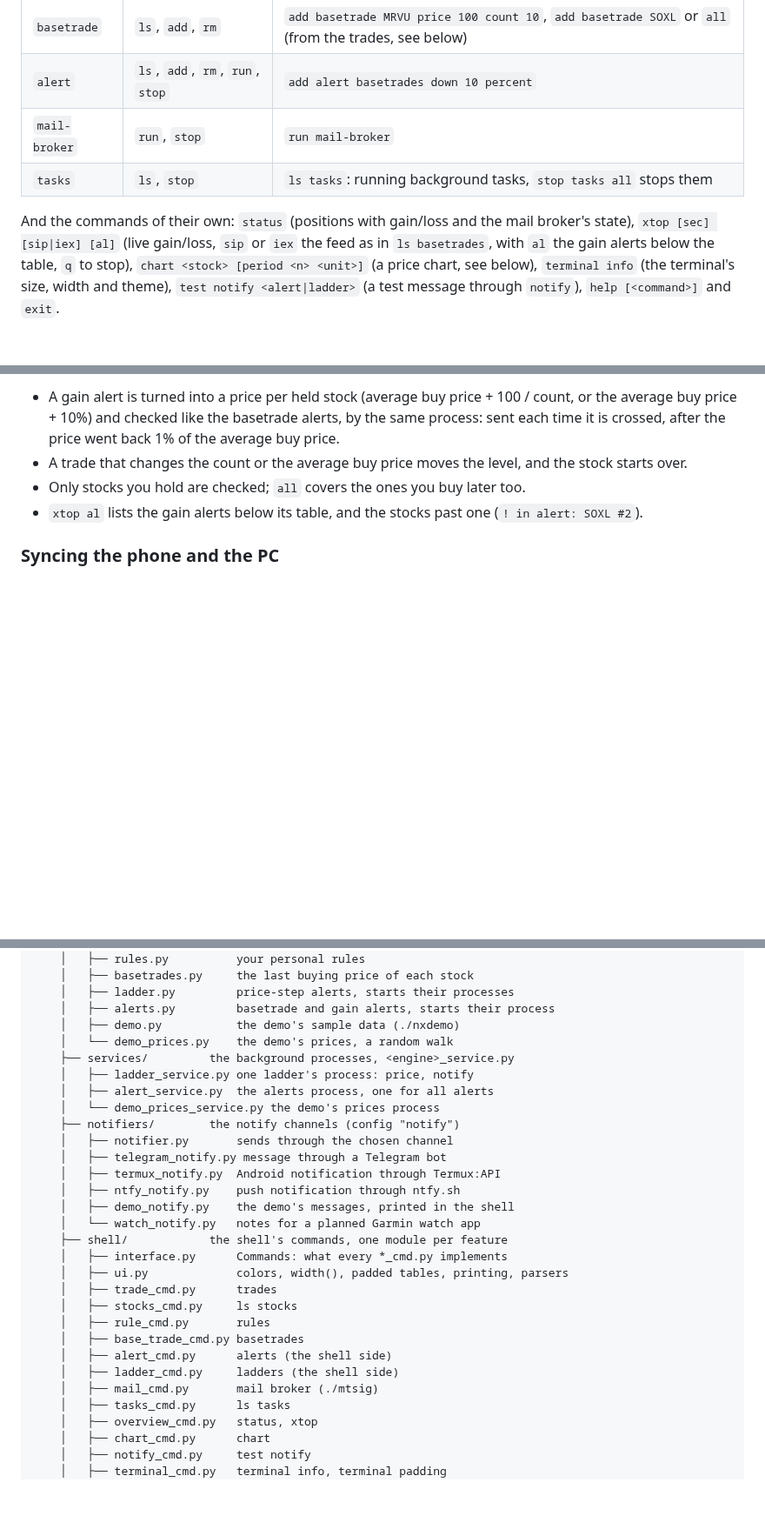
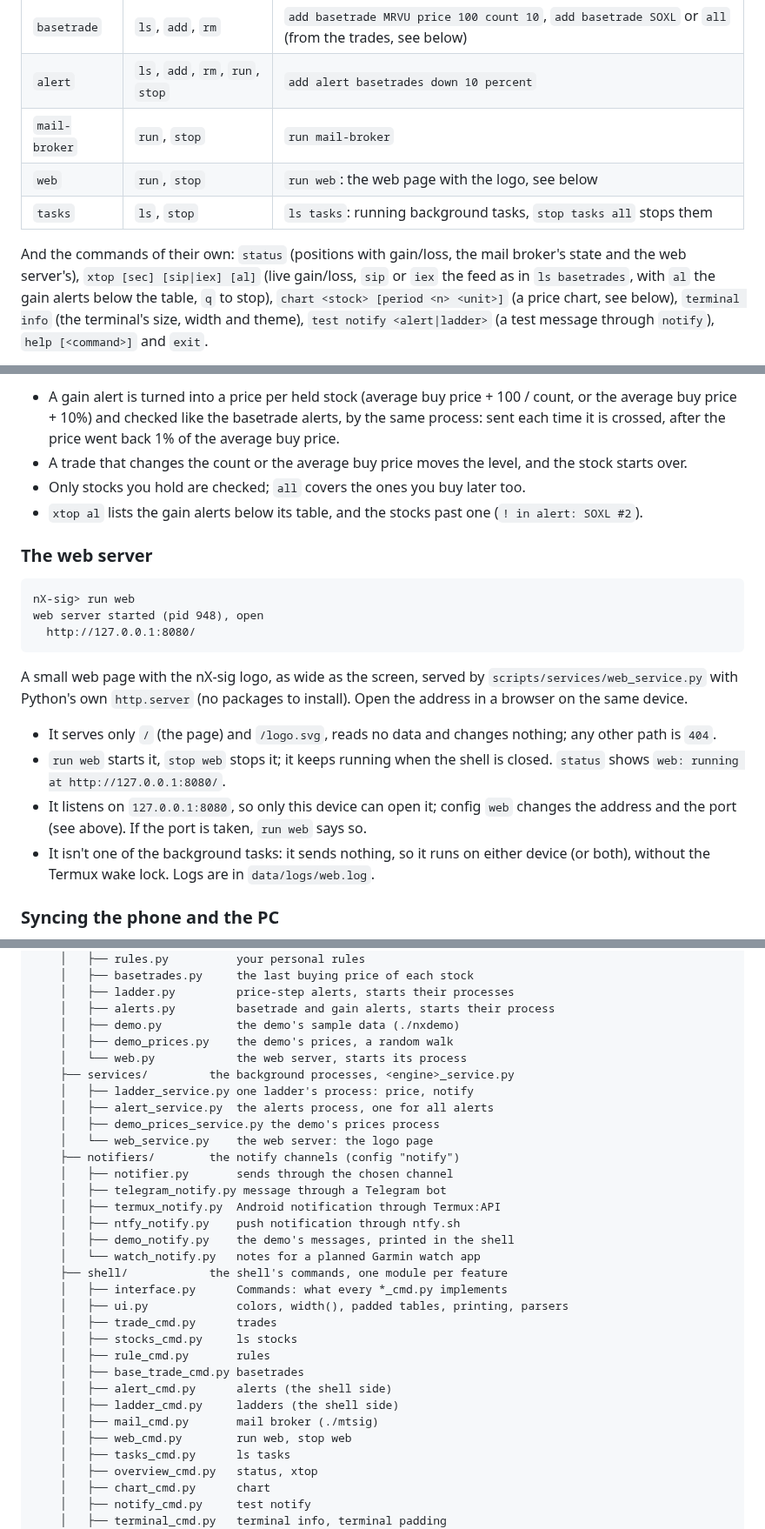
Before and after one commit to serjhnn/nx-sig, a Markdown page: README.md, 3 parts joined by grey strips. Shown at 87% size. Rendered like a GitHub page; blank space fills up the shorter version.

````diff
--- a/README.md
+++ b/README.md
@@ -287,10 +298,11 @@ every background task on this device.
 | `basetrade` | `ls`, `add`, `rm` | `add basetrade MRVU price 100 count 10`, `add basetrade SOXL` or `all` (from the trades, see below) |
 | `alert` | `ls`, `add`, `rm`, `run`, `stop` | `add alert basetrades down 10 percent` |
 | `mail-broker` | `run`, `stop` | `run mail-broker` |
+| `web` | `run`, `stop` | `run web`: the web page with the logo, see below |
 | `tasks` | `ls`, `stop` | `ls tasks`: running background tasks, `stop tasks all` stops them |
 
-And the commands of their own: `status` (positions with gain/loss and the
-mail broker's state), `xtop [sec] [sip|iex] [al]` (live gain/loss,
+And the commands of their own: `status` (positions with gain/loss, the
+mail broker's state and the web server's), `xtop [sec] [sip|iex] [al]` (live gain/loss,
 `sip` or `iex` the feed as in `ls basetrades`, with `al`
 the gain alerts below the table, `q` to stop), `chart <stock> [period <n> <unit>]` (a
 price chart, see below), `terminal info` (the terminal's size, width
@@ -515,6 +527,29 @@ The message is like `TSMX gain +105.00 (+17.5%) at 70.50 (alert 2: gain TSMX
 - `xtop al` lists the gain alerts below its table, and the stocks past one
   (`! in alert: SOXL #2`).
 
+### The web server
+
+```
+nX-sig> run web
+web server started (pid 948), open
+  http://127.0.0.1:8080/
+```
+
+A small web page with the nX-sig logo, as wide as the screen, served by
+`scripts/services/web_service.py` with Python's own `http.server` (no
+packages to install). Open the address in a browser on the same device.
+
+- It serves only `/` (the page) and `/logo.svg`, reads no data and
+  changes nothing; any other path is `404`.
+- `run web` starts it, `stop web` stops it; it keeps running when the shell
+  is closed. `status` shows `web: running at http://127.0.0.1:8080/`.
+- It listens on `127.0.0.1:8080`, so only this device can open it; config
+  `web` changes the address and the port (see above). If the port is
+  taken, `run web` says so.
+- It isn't one of the background tasks: it sends nothing, so it runs on
+  either device (or both), without the Termux wake lock. Logs are in
+  `data/logs/web.log`.
+
 ### Syncing the phone and the PC
 
 `./syncnx` keeps `data/` the same on the phone (Termux) and the PC
@@ -643,11 +679,13 @@ nx-sig/
     │   ├── ladder.py         price-step alerts, starts their processes
     │   ├── alerts.py         basetrade and gain alerts, starts their process
     │   ├── demo.py           the demo's sample data (./nxdemo)
-    │   └── demo_prices.py    the demo's prices, a random walk
+    │   ├── demo_prices.py    the demo's prices, a random walk
+    │   └── web.py            the web server, starts its process
     ├── services/         the background processes, <engine>_service.py
     │   ├── ladder_service.py one ladder's process: price, notify
     │   ├── alert_service.py  the alerts process, one for all alerts
-    │   └── demo_prices_service.py the demo's prices process
+    │   ├── demo_prices_service.py the demo's prices process
+    │   └── web_service.py    the web server: the logo page
     ├── notifiers/        the notify channels (config "notify")
     │   ├── notifier.py       sends through the chosen channel
     │   ├── telegram_notify.py message through a Telegram bot
@@ -665,6 +703,7 @@ nx-sig/
     │   ├── alert_cmd.py      alerts (the shell side)
     │   ├── ladder_cmd.py     ladders (the shell side)
     │   ├── mail_cmd.py       mail broker (./mtsig)
+    │   ├── web_cmd.py        run web, stop web
     │   ├── tasks_cmd.py      ls tasks
     │   ├── overview_cmd.py   status, xtop
     │   ├── chart_cmd.py      chart
````
Also changed, not shown: other parts of README.md (+15 -2 lines), TODO.md (+10 -0 lines).
